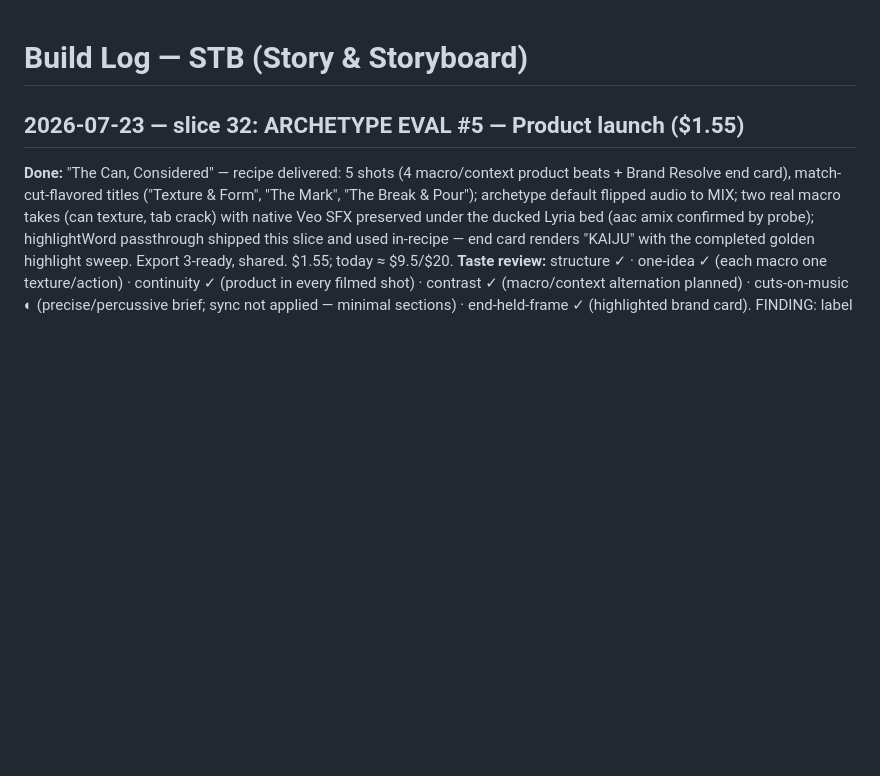
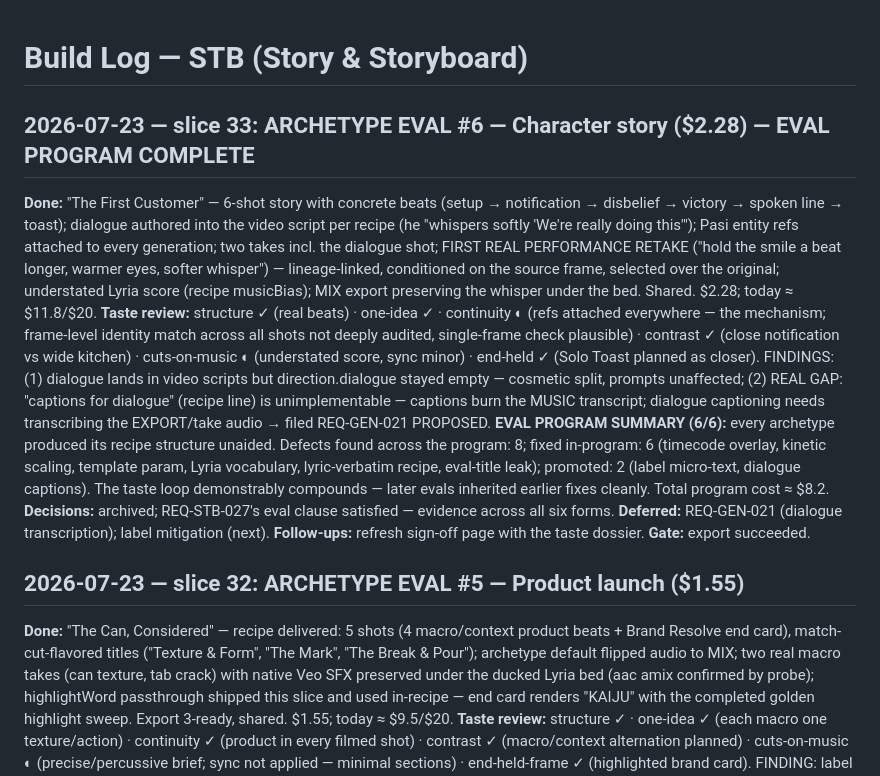
Before and after one commit to ModernPath/ai-video-producer, a Markdown page: libs/stb/LOG.md, the part around the change. Drawn GitHub-style; blank space fills up the shorter version.

Commit message:
archetype eval #6 (character-story, $2.28) — EVAL PROGRAM COMPLETE 6/6
- story beats + dialogue-in-video-script per recipe; entity refs on every
  generation; first real performance retake (lineage-linked) selected;
  whisper preserved under the bed in MIX export
- program summary: 8 defects found, 6 fixed in-program, 2 promoted (label
  micro-text, dialogue captions -> REQ-GEN-021 PROPOSED); later evals
  inherited earlier fixes cleanly — the taste loop compounds
- REQ-STB-027 eval clause satisfied across all six archetypes (~$8.2 total)

Co-Authored-By: Claude Fable 5 <noreply@anthropic.com>

```diff
--- a/libs/stb/LOG.md
+++ b/libs/stb/LOG.md
@@ -1,4 +1,13 @@
 # Build Log — STB (Story & Storyboard)
+
+## 2026-07-23 — slice 33: ARCHETYPE EVAL #6 — Character story ($2.28) — EVAL PROGRAM COMPLETE
+**Done:** "The First Customer" — 6-shot story with concrete beats (setup → notification → disbelief → victory → spoken line → toast); dialogue authored into the video script per recipe (he "whispers softly 'We're really doing this'"); Pasi entity refs attached to every generation; two takes incl. the dialogue shot; FIRST REAL PERFORMANCE RETAKE ("hold the smile a beat longer, warmer eyes, softer whisper") — lineage-linked, conditioned on the source frame, selected over the original; understated Lyria score (recipe musicBias); MIX export preserving the whisper under the bed. Shared. $2.28; today ≈ $11.8/$20.
+**Taste review:** structure ✓ (real beats) · one-idea ✓ · continuity ◐ (refs attached everywhere — the mechanism; frame-level identity match across all shots not deeply audited, single-frame check plausible) · contrast ✓ (close notification vs wide kitchen) · cuts-on-music ◐ (understated score, sync minor) · end-held ✓ (Solo Toast planned as closer). FINDINGS: (1) dialogue lands in video scripts but direction.dialogue stayed empty — cosmetic split, prompts unaffected; (2) REAL GAP: "captions for dialogue" (recipe line) is unimplementable — captions burn the MUSIC transcript; dialogue captioning needs transcribing the EXPORT/take audio → filed REQ-GEN-021 PROPOSED.
+**EVAL PROGRAM SUMMARY (6/6):** every archetype produced its recipe structure unaided. Defects found across the program: 8; fixed in-program: 6 (timecode overlay, kinetic scaling, template param, Lyria vocabulary, lyric-verbatim recipe, eval-title leak); promoted: 2 (label micro-text, dialogue captions). The taste loop demonstrably compounds — later evals inherited earlier fixes cleanly. Total program cost ≈ $8.2.
+**Decisions:** archived; REQ-STB-027's eval clause satisfied — evidence across all six forms.
+**Deferred:** REQ-GEN-021 (dialogue transcription); label mitigation (next).
+**Follow-ups:** refresh sign-off page with the taste dossier.
+**Gate:** export succeeded.
 
 ## 2026-07-23 — slice 32: ARCHETYPE EVAL #5 — Product launch ($1.55)
 **Done:** "The Can, Considered" — recipe delivered: 5 shots (4 macro/context product beats + Brand Resolve end card), match-cut-flavored titles ("Texture & Form", "The Mark", "The Break & Pour"); archetype default flipped audio to MIX; two real macro takes (can texture, tab crack) with native Veo SFX preserved under the ducked Lyria bed (aac amix confirmed by probe); highlightWord passthrough shipped this slice and used in-recipe — end card renders "KAIJU" with the completed golden highlight sweep. Export 3-ready, shared. $1.55; today ≈ $9.5/$20.
```
Also changed, not shown: libs/gen/REQUIREMENTS.md (+2 -1 lines).
